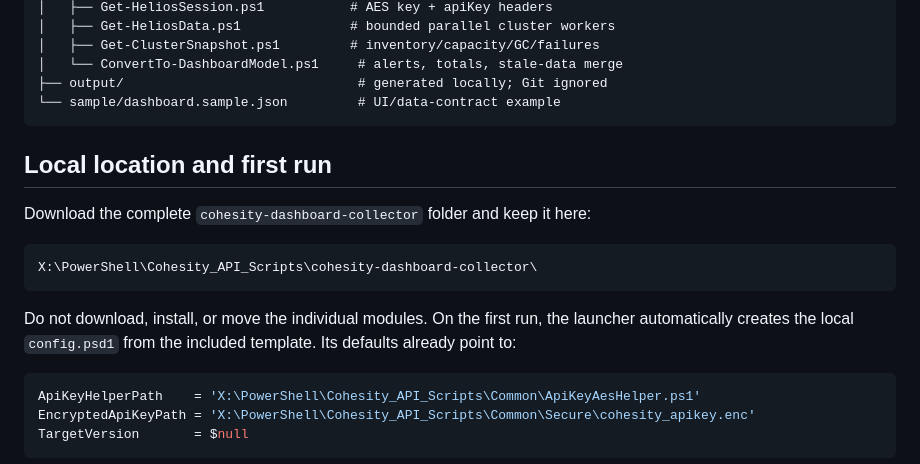
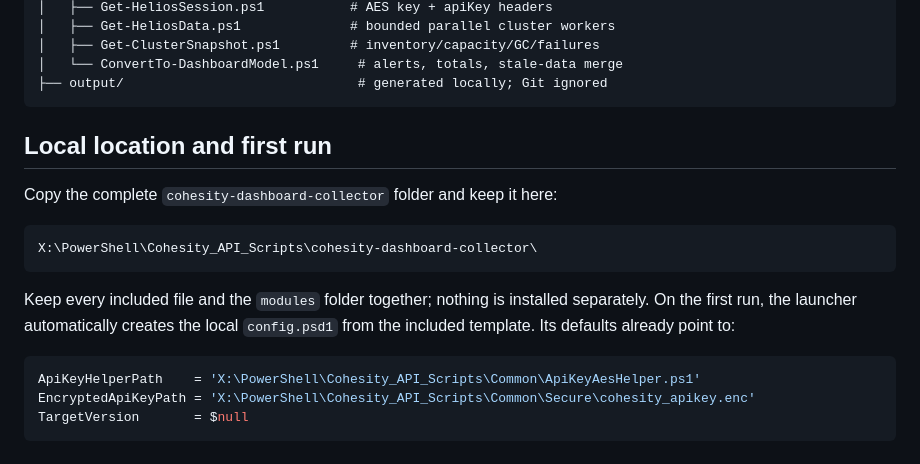
Before and after one commit to rupertrosario/my-redirect-page, a Markdown page: cohesity-dashboard-collector/README.md, the part around the change. GitHub-like rendering.

Commit message:
Clarify required dashboard files and local setup

````diff
--- a/cohesity-dashboard-collector/README.md
+++ b/cohesity-dashboard-collector/README.md
@@ -39,18 +39,17 @@ cohesity-dashboard-collector/
 │   ├── Get-ClusterSnapshot.ps1         # inventory/capacity/GC/failures
 │   └── ConvertTo-DashboardModel.ps1     # alerts, totals, stale-data merge
 ├── output/                              # generated locally; Git ignored
-└── sample/dashboard.sample.json         # UI/data-contract example
 ```
 
 ## Local location and first run
 
-Download the complete `cohesity-dashboard-collector` folder and keep it here:
+Copy the complete `cohesity-dashboard-collector` folder and keep it here:
 
 ```text
 X:\PowerShell\Cohesity_API_Scripts\cohesity-dashboard-collector\
 ```
 
-Do not download, install, or move the individual modules. On the first run, the launcher automatically creates the local `config.psd1` from the included template. Its defaults already point to:
+Keep every included file and the `modules` folder together; nothing is installed separately. On the first run, the launcher automatically creates the local `config.psd1` from the included template. Its defaults already point to:
 
 ```powershell
 ApiKeyHelperPath    = 'X:\PowerShell\Cohesity_API_Scripts\Common\ApiKeyAesHelper.ps1'
````
